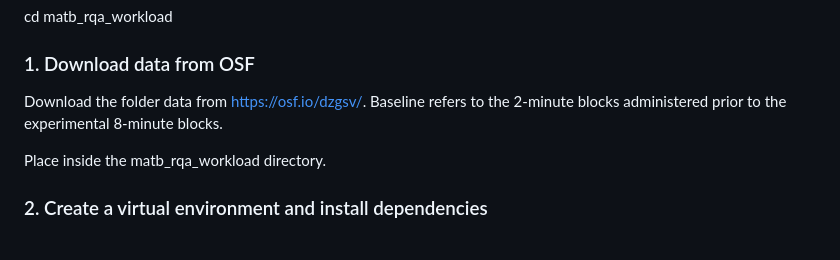
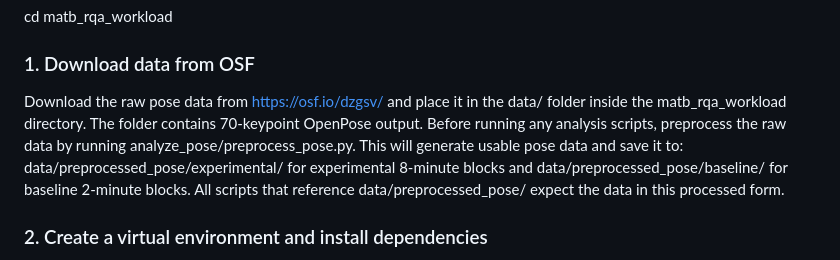
Before and after one commit to MInD-Laboratory/Measuring_Workload_Dynamics_in_OpenMATB, a Markdown page: README.md, the part around the change. Drawn GitHub-style.

```diff
--- a/README.md
+++ b/README.md
@@ -16,9 +16,7 @@ git clone https://github.com/MInD-Laboratory/matb_rqa_workload
 cd matb_rqa_workload
 
 ### 1. Download data from OSF
-Download the folder data from https://osf.io/dzgsv/. Baseline refers to the 2-minute blocks administered prior to the experimental 8-minute blocks.
-
-Place inside the matb_rqa_workload directory.
+Download the raw pose data from https://osf.io/dzgsv/ and place it in the data/ folder inside the matb_rqa_workload directory. The folder contains 70-keypoint OpenPose output. Before running any analysis scripts, preprocess the raw data by running analyze_pose/preprocess_pose.py. This will generate usable pose data and save it to: data/preprocessed_pose/experimental/ for experimental 8-minute blocks and data/preprocessed_pose/baseline/ for baseline 2-minute blocks. All scripts that reference data/preprocessed_pose/ expect the data in this processed form.
 
 ### 2. Create a virtual environment and install dependencies
 - python -m venv venv
```
